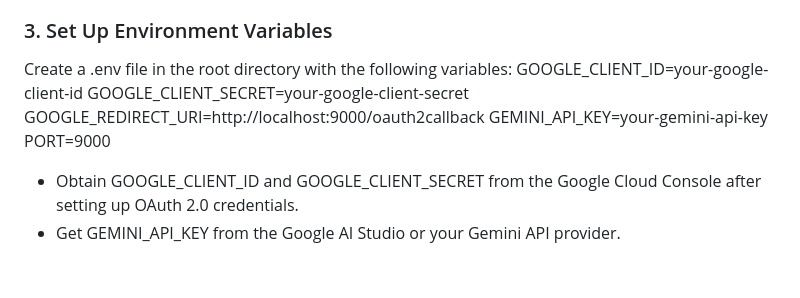
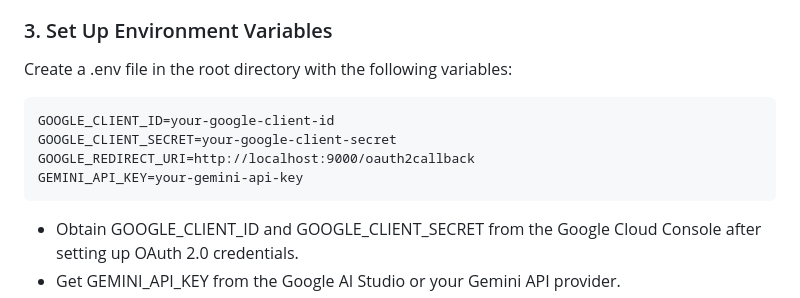
Before and after one commit to Kaus17/Calendar-Voice-Bot, a Markdown page: README.md, the part around the change. Rendered like a GitHub page; blank space fills up the shorter version.

Commit message:
Update README with Gemini API key variable
Added environment variable for Gemini API key.

````diff
--- a/README.md
+++ b/README.md
@@ -28,11 +28,12 @@ npm install
 
 ### 3. Set Up Environment Variables
 Create a .env file in the root directory with the following variables:
+```text
 GOOGLE_CLIENT_ID=your-google-client-id
 GOOGLE_CLIENT_SECRET=your-google-client-secret
 GOOGLE_REDIRECT_URI=http://localhost:9000/oauth2callback
 GEMINI_API_KEY=your-gemini-api-key
-PORT=9000
+```
 - Obtain GOOGLE_CLIENT_ID and GOOGLE_CLIENT_SECRET from the Google Cloud Console after setting up OAuth 2.0 credentials.
 - Get GEMINI_API_KEY from the Google AI Studio or your Gemini API provider.
 - GOOGLE_REDIRECT_URI should match the callback URL used in Google Cloud Console (e.g., http://localhost:9000/oauth2callback).
````
